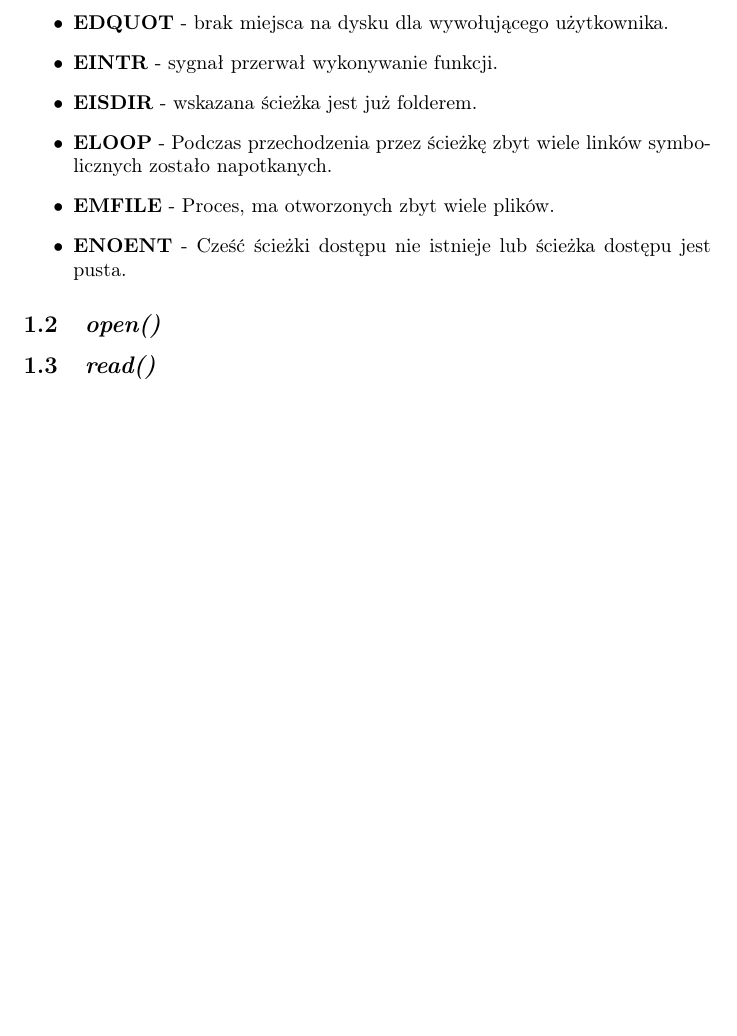
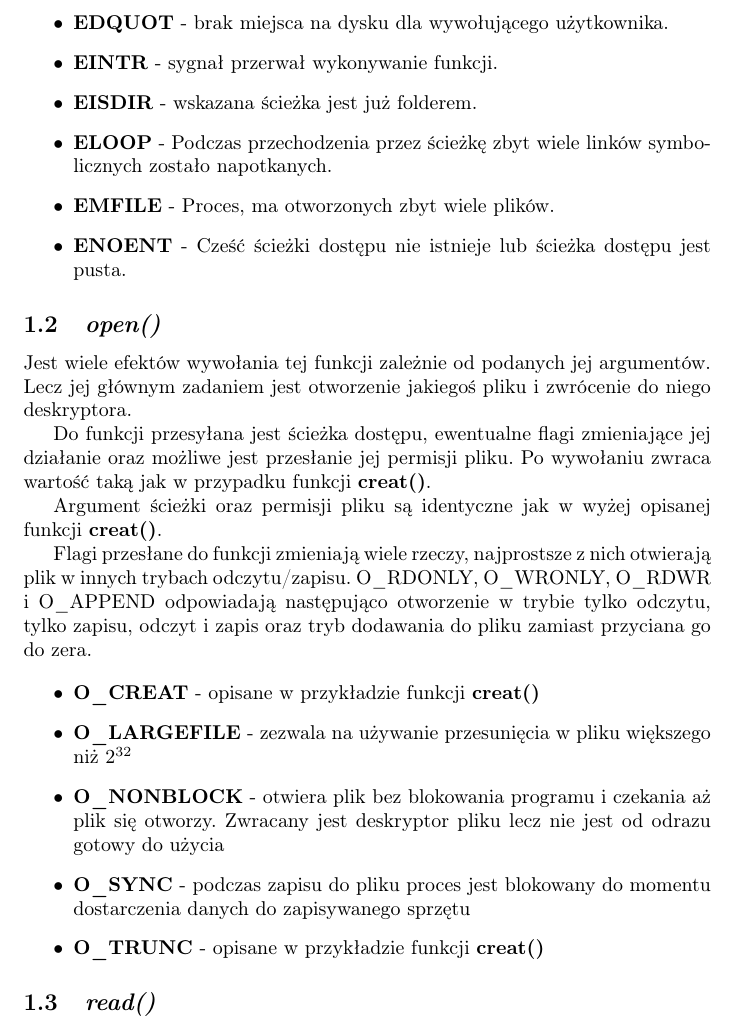
Before and after one commit to Mattrez/reports, a LaTeX document (systems/report.tex): part of page 2 of 2, cut so that both start at the same text, the shorter picture padded with empty space. Compiled offline with pdfLaTeX.

Commit message:
open done

```diff
--- a/systems/report.tex
+++ b/systems/report.tex
@@ -46,6 +46,24 @@ Również sam plik może nie zezwalać nam na jego otworzenie lub modyfikację.
 \end{itemize}
 
 \subsection{\textit{open()}}
+Jest wiele efektów wywołania tej funkcji zależnie od podanych jej argumentów.
+Lecz jej głównym zadaniem jest otworzenie jakiegoś pliku i zwrócenie do niego deskryptora.
+
+Do funkcji przesyłana jest ścieżka dostępu, ewentualne flagi zmieniające jej działanie oraz możliwe jest przesłanie jej permisji pliku.
+Po wywołaniu zwraca wartość taką jak w przypadku funkcji \textbf{creat()}.
+
+Argument ścieżki oraz permisji pliku są identyczne jak w wyżej opisanej funkcji \textbf{creat()}.
+
+Flagi przesłane do funkcji zmieniają wiele rzeczy, najprostsze z nich otwierają plik w innych trybach odczytu/zapisu. O\_RDONLY, O\_WRONLY, O\_RDWR i O\_APPEND odpowiadają następująco otworzenie w trybie tylko odczytu, tylko zapisu, odczyt i zapis oraz tryb dodawania do pliku zamiast przyciana go do zera.
+
+\begin{itemize}
+\item \textbf{O\_CREAT} - opisane w przykładzie funkcji \textbf{creat()}
+\item \textbf{O\_LARGEFILE} - zezwala na używanie przesunięcia w pliku większego niż $2^{32}$
+\item \textbf{O\_NONBLOCK} - otwiera plik bez blokowania programu i czekania aż plik się otworzy. Zwracany jest deskryptor pliku lecz nie jest od odrazu gotowy do użycia
+\item \textbf{O\_SYNC} - podczas zapisu do pliku proces jest blokowany do momentu dostarczenia danych do zapisywanego sprzętu
+\item \textbf{O\_TRUNC} - opisane w przykładzie funkcji \textbf{creat()}
+\end{itemize}
+
 \subsection{\textit{read()}}
 
 \section{Temat - 3}
```
